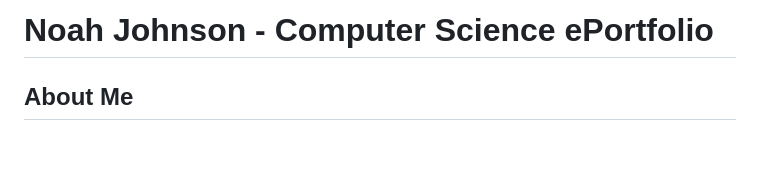
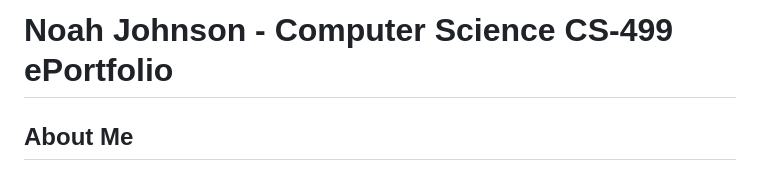
Before and after one commit to NoahJohnson2121/CS-499-ePortfolio, a Markdown page: README.md, the part around the change. GitHub-like rendering; blank space fills up the shorter version.

```diff
--- a/README.md
+++ b/README.md
@@ -1,4 +1,4 @@
-# Noah Johnson - Computer Science ePortfolio
+# Noah Johnson - Computer Science CS-499 ePortfolio
 
 ## About Me
 
```
